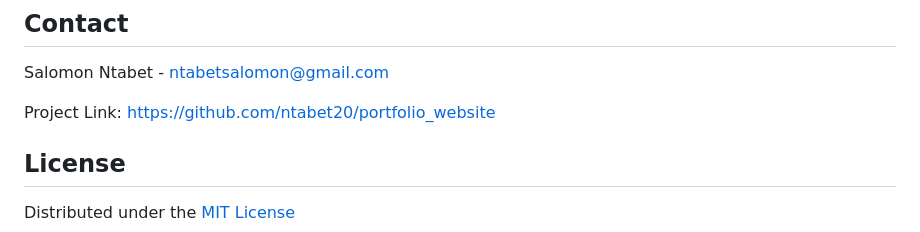
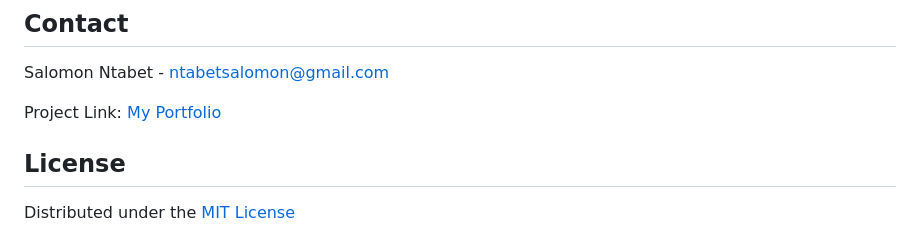
Before and after one commit to ntabet20/plp-hackathon1, a Markdown page: README.md, the part around the change. GitHub-like rendering.

```diff
--- a/README.md
+++ b/README.md
@@ -120,7 +120,7 @@ to discuss what you would like to change
 
 Salomon Ntabet - <ntabetsalomon@gmail.com>
 
-Project Link: <https://github.com/ntabet20/portfolio_website>
+Project Link: [My Portfolio](https://github.com/ntabet20/portfolio_website)
 
 ## License
 
```
